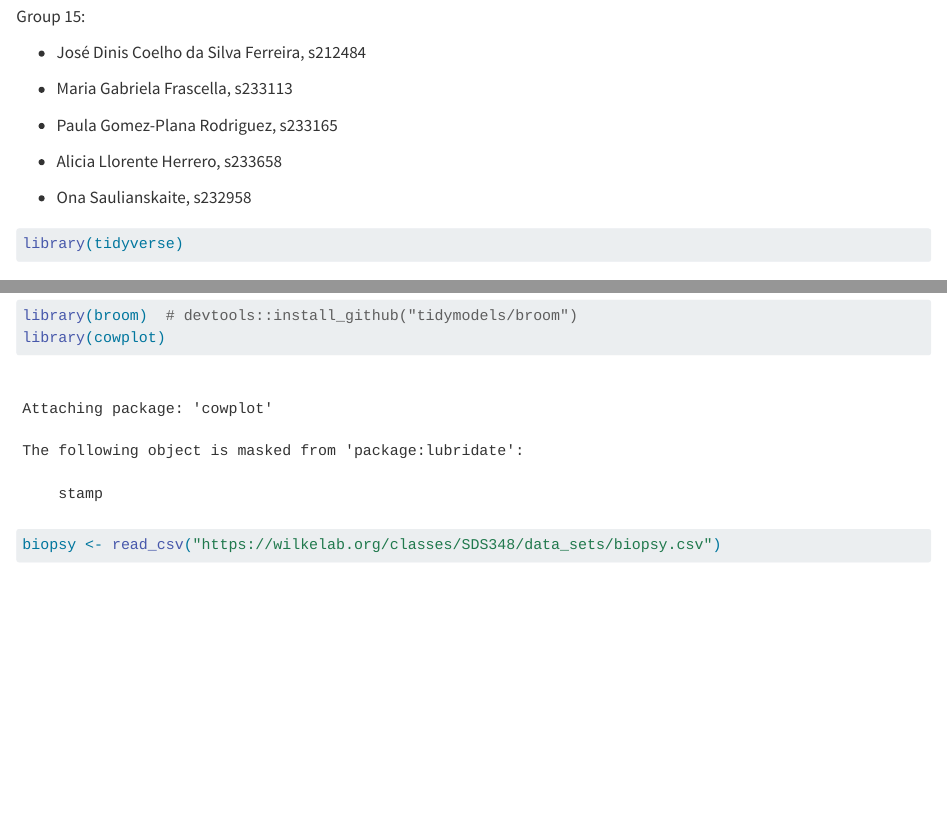
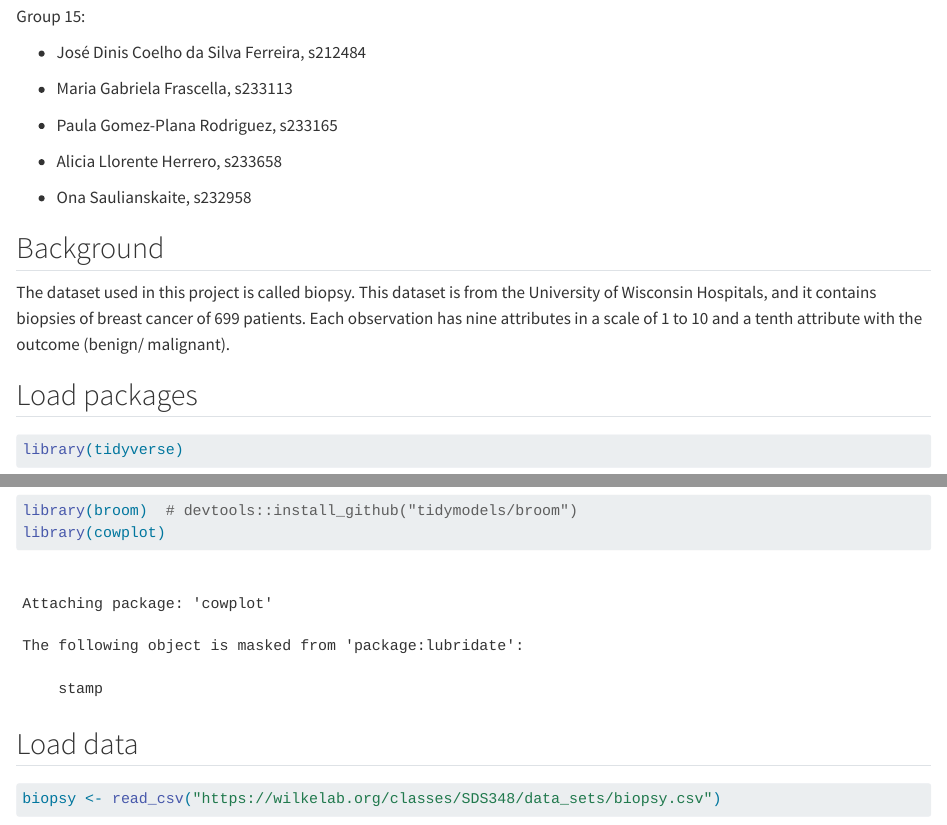
Before and after one commit to rforbiodatascience24/group15, a Quarto document (lab_07_group15.qmd): the page in a window 1100 px wide, from 70 px down, and a second part further down, joined at a grey line. Rendered offline with R 4.5, knitr and Pandoc in place of Quarto, with nearby package versions; some code elsewhere in the file could not run offline.

Commit message:
added background

````diff
--- a/lab_07_group15.qmd
+++ b/lab_07_group15.qmd
@@ -18,6 +18,12 @@ Group 15:
 
 -   Ona Saulianskaite, s232958
 
+## Background
+
+The dataset used in this project is called biopsy. This dataset is from the University of Wisconsin Hospitals, and it contains biopsies of breast cancer of 699 patients. Each observation has nine attributes in a scale of 1 to 10 and a tenth attribute with the outcome (benign/ malignant).
+
+## Load packages
+
 ```{r}
 
 library(tidyverse)
@@ -25,3 +31,4 @@ library(broom)  # devtools::install_github("tidymodels/broom")
 library(cowplot)
 ```
 
+## Load data
````
Also changed, not shown: lab_07_group15.qmd (3 more changed lines).
